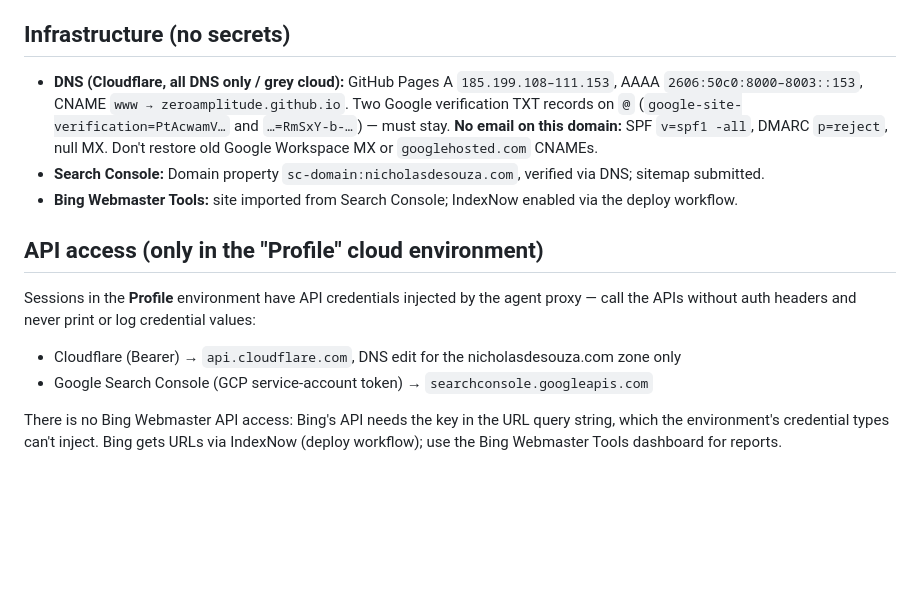
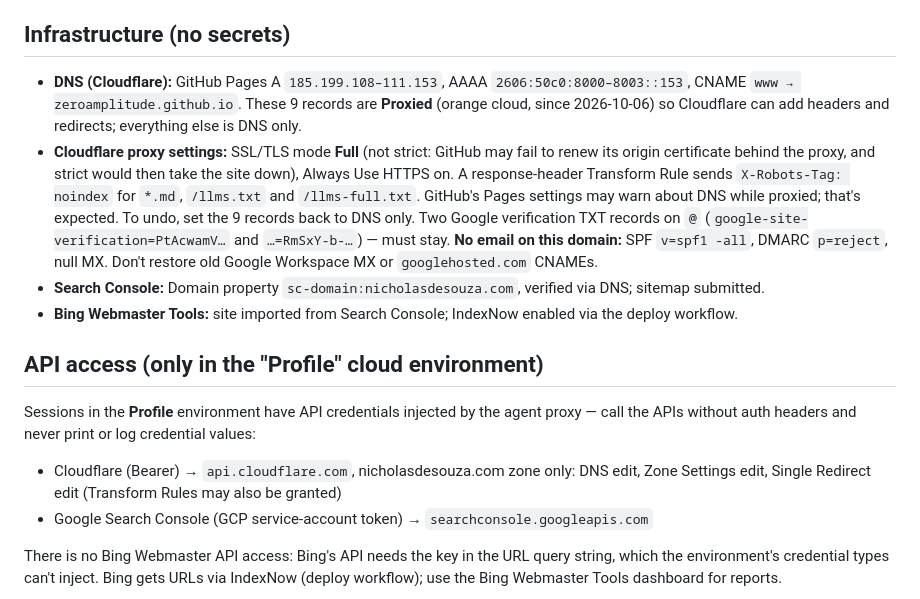
Before and after one commit to zeroamplitude/portfolio, a Markdown page: CLAUDE.md, the part around the change. Rendered like a GitHub page; blank space fills up the shorter version.

Commit message:
CLAUDE.md: record the Cloudflare proxy switch and its settings
Co-Authored-By: Claude Opus 5.5 <noreply@anthropic.com>
Claude-Session: https://claude.ai/code/session_01R8kdg46iz9YnQbZUrCbmC7

```diff
--- a/CLAUDE.md
+++ b/CLAUDE.md
@@ -43,7 +43,8 @@ Preview locally: `cd site && python3 -m http.server`.
 
 ## Infrastructure (no secrets)
 
-- **DNS (Cloudflare, all DNS only / grey cloud):** GitHub Pages A `185.199.108–111.153`, AAAA `2606:50c0:8000–8003::153`, CNAME `www → zeroamplitude.github.io`. Two Google verification TXT records on `@` (`google-site-verification=PtAcwamV…` and `…=RmSxY-b-…`) — must stay. **No email on this domain:** SPF `v=spf1 -all`, DMARC `p=reject`, null MX. Don't restore old Google Workspace MX or `googlehosted.com` CNAMEs.
+- **DNS (Cloudflare):** GitHub Pages A `185.199.108–111.153`, AAAA `2606:50c0:8000–8003::153`, CNAME `www → zeroamplitude.github.io`. These 9 records are **Proxied** (orange cloud, since 2026-10-06) so Cloudflare can add headers and redirects; everything else is DNS only.
+- **Cloudflare proxy settings:** SSL/TLS mode **Full** (not strict: GitHub may fail to renew its origin certificate behind the proxy, and strict would then take the site down), Always Use HTTPS on. A response-header Transform Rule sends `X-Robots-Tag: noindex` for `*.md`, `/llms.txt` and `/llms-full.txt`. GitHub's Pages settings may warn about DNS while proxied; that's expected. To undo, set the 9 records back to DNS only. Two Google verification TXT records on `@` (`google-site-verification=PtAcwamV…` and `…=RmSxY-b-…`) — must stay. **No email on this domain:** SPF `v=spf1 -all`, DMARC `p=reject`, null MX. Don't restore old Google Workspace MX or `googlehosted.com` CNAMEs.
 - **Search Console:** Domain property `sc-domain:nicholasdesouza.com`, verified via DNS; sitemap submitted.
 - **Bing Webmaster Tools:** site imported from Search Console; IndexNow enabled via the deploy workflow.
 
@@ -52,7 +53,7 @@ Preview locally: `cd site && python3 -m http.server`.
 Sessions in the **Profile** environment have API credentials injected by the agent proxy — call the APIs
 without auth headers and never print or log credential values:
 
-- Cloudflare (Bearer) → `api.cloudflare.com`, DNS edit for the nicholasdesouza.com zone only
+- Cloudflare (Bearer) → `api.cloudflare.com`, nicholasdesouza.com zone only: DNS edit, Zone Settings edit, Single Redirect edit (Transform Rules may also be granted)
 - Google Search Console (GCP service-account token) → `searchconsole.googleapis.com`
 
 There is no Bing Webmaster API access: Bing's API needs the key in the URL query string, which the
```
